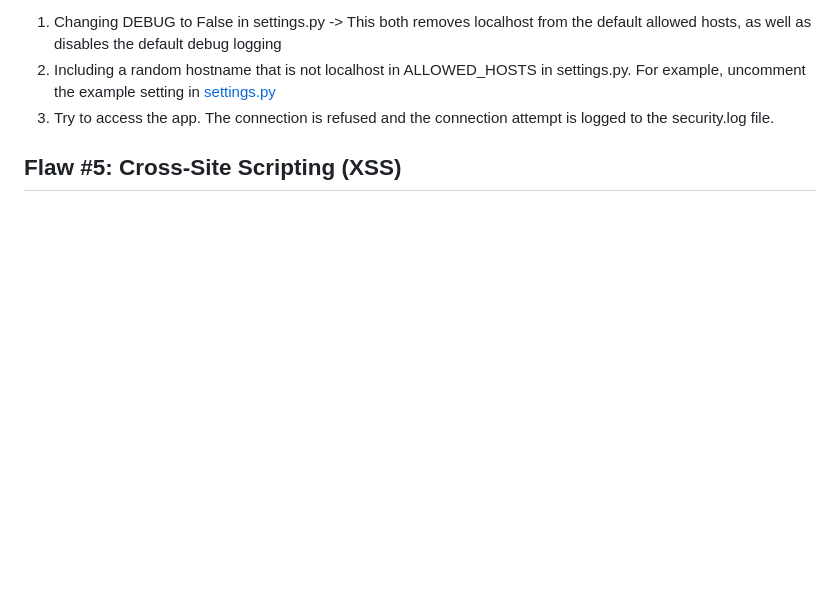
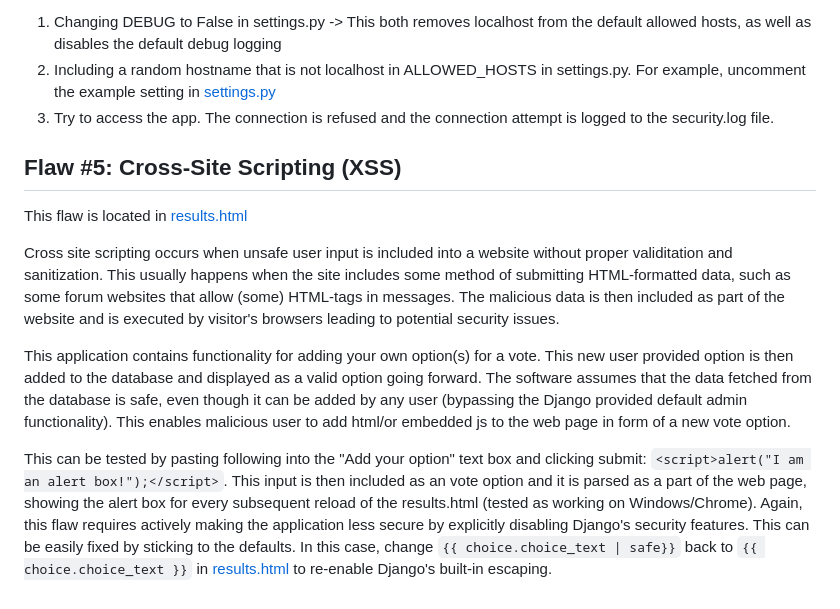
Before and after one commit to Tharmat/hy-cybersecurity-project, a Markdown page: README.md, the part around the change. GitHub-like rendering; blank space fills up the shorter version.

Commit message:
docs: update README.md to include Flaw #5

```diff
--- a/README.md
+++ b/README.md
@@ -65,3 +65,11 @@ By default, Django runs in debug mode and logs a lot of stuff to console. If and
 3. Try to access the app. The connection is refused and the connection attempt is logged to the security.log file.
 
 ## Flaw #5: Cross-Site Scripting (XSS)
+This flaw is located in [results.html](https://github.com/Tharmat/hy-cybersecurity-project/blob/master/polls/templates/polls/results.html#L6)
+
+Cross site scripting occurs when unsafe user input is included into a website without proper validitation and sanitization. This usually happens when the site includes some method of submitting HTML-formatted data, such as some forum websites that allow (some) HTML-tags in messages. The malicious data is then included as part of the website and is executed by visitor's browsers leading to potential security issues.
+
+This application contains functionality for adding your own option(s) for a vote. This new user provided option is then added to the database and displayed as a valid option going forward. The software assumes that the data fetched from the database is safe,
+even though it can be added by any user (bypassing the Django provided default admin functionality). This enables malicious user to add html/or embedded js to the web page in form of a new vote option.
+
+This can be tested by pasting following into the "Add your option" text box and clicking submit: `<script>alert("I am an alert box!");</script>`. This input is then included as an vote option and it is parsed as a part of the web page, showing the alert box for every subsequent reload of the results.html (tested as working on Windows/Chrome). Again, this flaw requires actively making the application less secure by explicitly disabling Django's security features. This can be easily fixed by sticking to the defaults. In this case, change `{{ choice.choice_text | safe}}` back to `{{ choice.choice_text }}` in [results.html](https://github.com/Tharmat/hy-cybersecurity-project/blob/master/polls/templates/polls/results.html#L16) to re-enable Django's built-in escaping.
```
